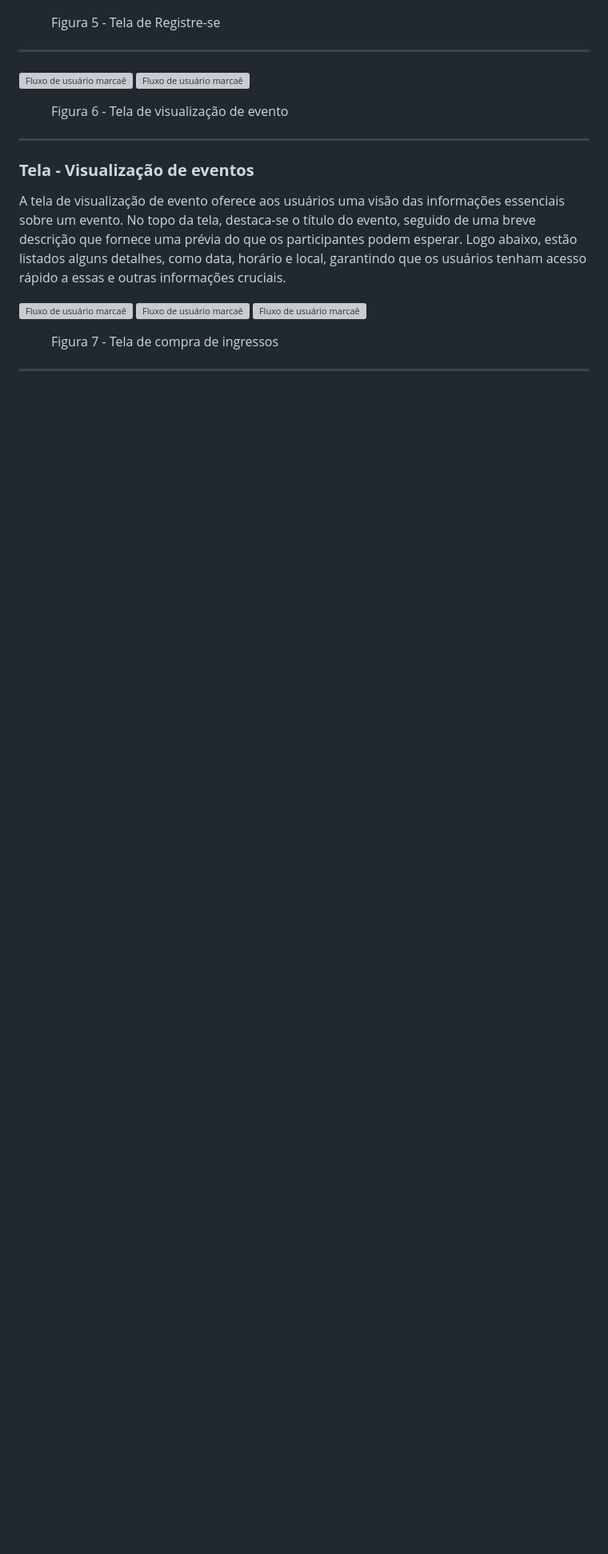
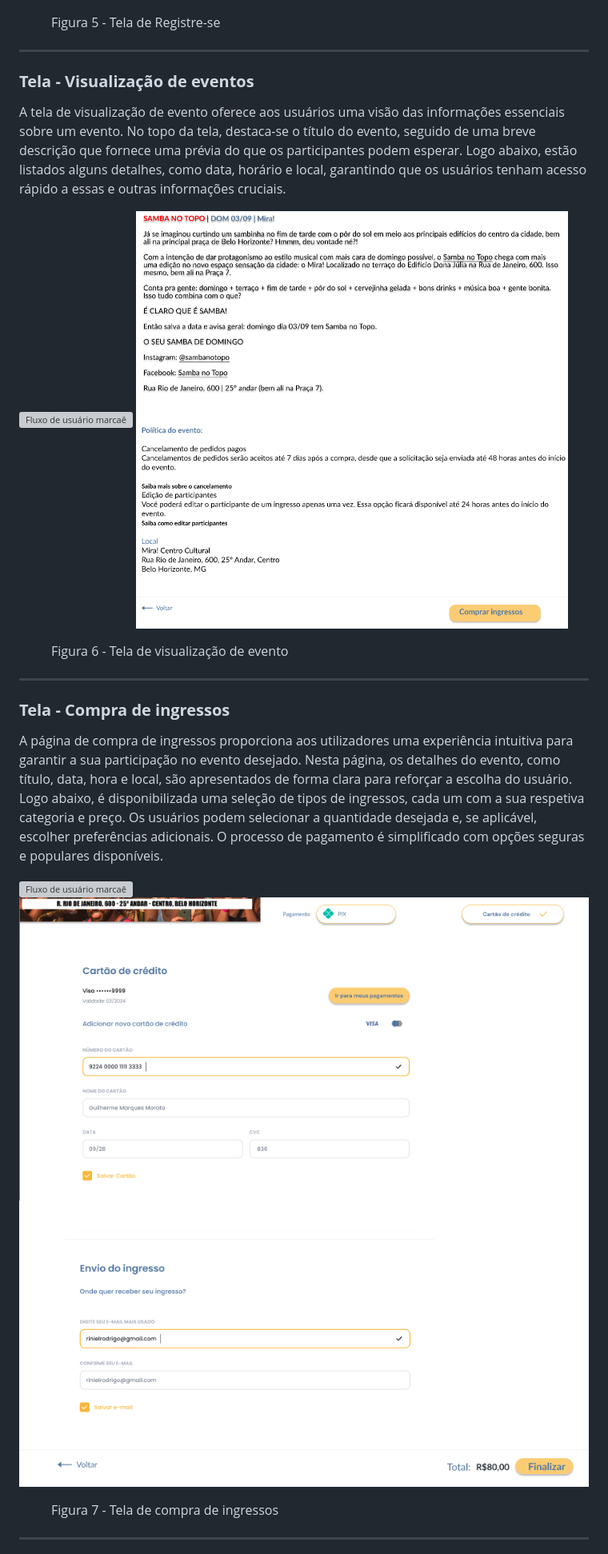
Before and after one commit to ICEI-PUC-Minas-PMV-ADS/ADS-EIXO-1-MARCAE, a Markdown page: documentos/04-Projeto de Interface.md, the part around the change printed below. Shown: that part at 80% size. Rendered like a GitHub page; blank space fills up the shorter version; grey boxes are pictures that could not be loaded.

```diff
--- a/documentos/04-Projeto de Interface.md
+++ b/documentos/04-Projeto de Interface.md
@@ -46,20 +46,26 @@ O diagrama exibido na Figura 1 mostra o fluxo principal onde ilustra a sequênci
 <hr>
 
 
-![Fluxo de usuário marcaê](img/visualizarEvento1)
-![Fluxo de usuário marcaê](img/visualizarEvento2)
+<h3><b>Tela - Visualização de eventos</b></h3>
+<p>A tela de visualização de evento oferece aos usuários uma visão das informações essenciais sobre um evento. No topo da tela, destaca-se o título do evento, seguido de uma breve descrição que fornece uma prévia do que os participantes podem esperar. Logo abaixo, estão listados alguns detalhes, como data, horário e local, garantindo que os usuários tenham acesso rápido a essas e outras informações cruciais.</p>
+
+![Fluxo de usuário marcaê](img/visualizarEvento1.png)
+![Fluxo de usuário marcaê](img/visualizarEvento2.png)
 
 <figure>
   <figcaption> Figura 6 - Tela de visualização de evento
 </figure>
 <hr>
 
-<h3><b>Tela - Visualização de eventos</b></h3>
-<p>A tela de visualização de evento oferece aos usuários uma visão das informações essenciais sobre um evento. No topo da tela, destaca-se o título do evento, seguido de uma breve descrição que fornece uma prévia do que os participantes podem esperar. Logo abaixo, estão listados alguns detalhes, como data, horário e local, garantindo que os usuários tenham acesso rápido a essas e outras informações cruciais.</p>
 
-![Fluxo de usuário marcaê](img/compraIngresso1)
-![Fluxo de usuário marcaê](img/compraIngresso2)
-![Fluxo de usuário marcaê](img/compraIngresso3)
+
+<h3><b>Tela - Compra de ingressos</b></h3>
+<p>A página de compra de ingressos proporciona aos utilizadores uma experiência intuitiva para garantir a sua participação no evento desejado. Nesta página, os detalhes do evento, como título, data, hora e local, são apresentados de forma clara para reforçar a escolha do usuário.
+Logo abaixo, é disponibilizada uma seleção de tipos de ingressos, cada um com a sua respetiva categoria e preço. Os usuários podem selecionar a quantidade desejada e, se aplicável, escolher preferências adicionais. O processo de pagamento é simplificado com opções seguras e populares disponíveis.</p>
+
+![Fluxo de usuário marcaê](img/compraIngresso1.png)
+![Fluxo de usuário marcaê](img/compraIngresso2.png)
+![Fluxo de usuário marcaê](img/compraIngresso3.png)
 
 <figure>
   <figcaption> Figura 7 - Tela de compra de ingressos
```
Also changed, not shown: other parts of documentos/04-Projeto de Interface.md (+0 -4 lines).
